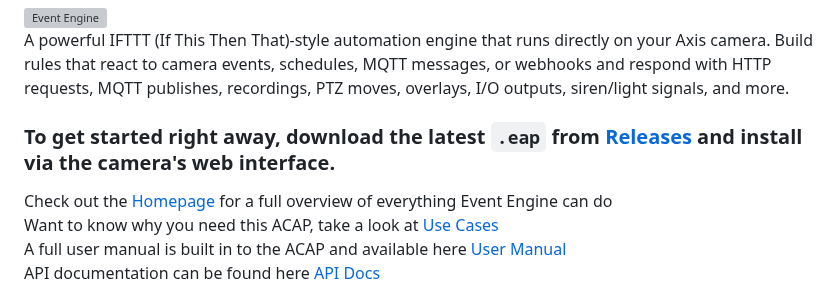
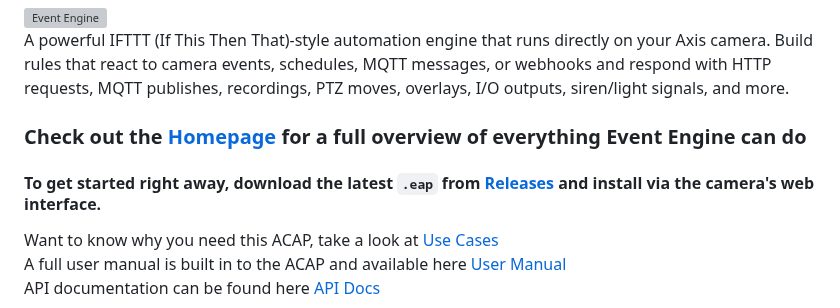
Before and after one commit to Mo3he/Event-Engine-ACAP, a Markdown page: README.md, the part around the change. GitHub-like rendering; grey boxes are pictures that could not be loaded.

```diff
--- a/README.md
+++ b/README.md
@@ -4,9 +4,10 @@
 
 A powerful IFTTT (If This Then That)-style automation engine that runs directly on your Axis camera. Build rules that react to camera events, schedules, MQTT messages, or webhooks and respond with HTTP requests, MQTT publishes, recordings, PTZ moves, overlays, I/O outputs, siren/light signals, and more.
 
-### To get started right away, download the latest `.eap` from [Releases](../../releases) and install via the camera's web interface.
+### Check out the [Homepage](https://mo3he.github.io/Event-Engine-ACAP/) for a full overview of everything Event Engine can do
 
-Check out the [Homepage](https://mo3he.github.io/Event-Engine-ACAP/) for a full overview of everything Event Engine can do
+#### To get started right away, download the latest `.eap` from [Releases](../../releases) and install via the camera's web interface.
+
 Want to know why you need this ACAP, take a look at [Use Cases](https://mo3he.github.io/Event-Engine-ACAP/use-cases.html)
 A full user manual is built in to the ACAP and available here [User Manual](https://mo3he.github.io/Event-Engine-ACAP/help.html)
 API documentation can be found here [API Docs](https://petstore.swagger.io/?url=https://raw.githubusercontent.com/Mo3he/Event-Engine-ACAP/main/app/html/openapi.json)
```
